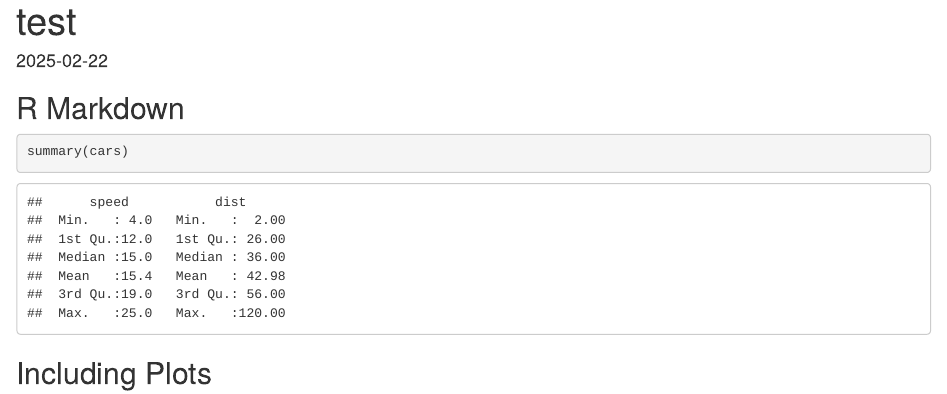
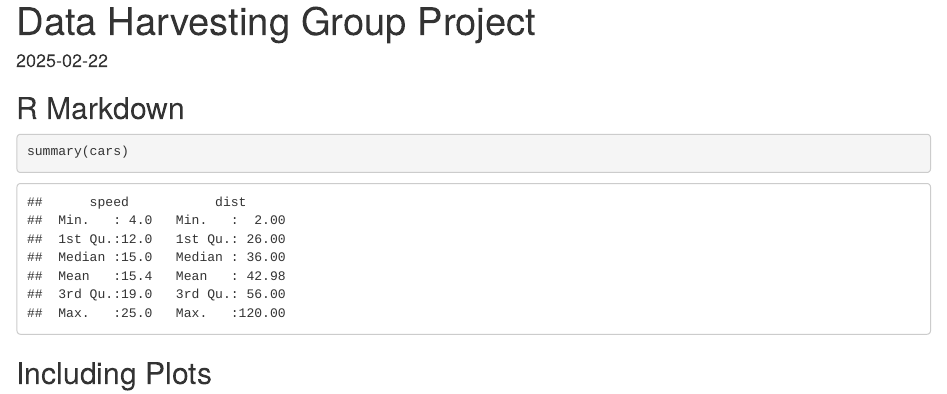
Before and after one commit to gpiren/gender-violence-lyrics-analysis, an R Markdown document (test.Rmd): the page in a window 1100 px wide, from its top. Rendered offline with R 4.5, knitr and Pandoc, with nearby package versions; some code elsewhere in the file could not run offline.

Commit message:
title Change

```diff
--- a/test.Rmd
+++ b/test.Rmd
@@ -1,5 +1,5 @@
 ---
-title: "test"
+title: "Data Harvesting Group Project"
 output: html_document
 date: "2025-02-22"
 ---
```
